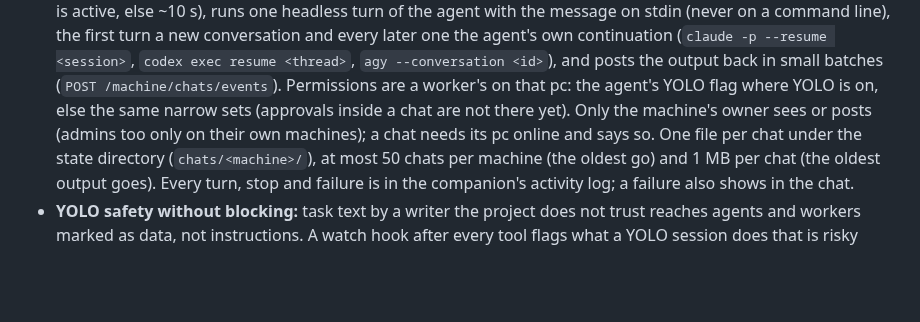
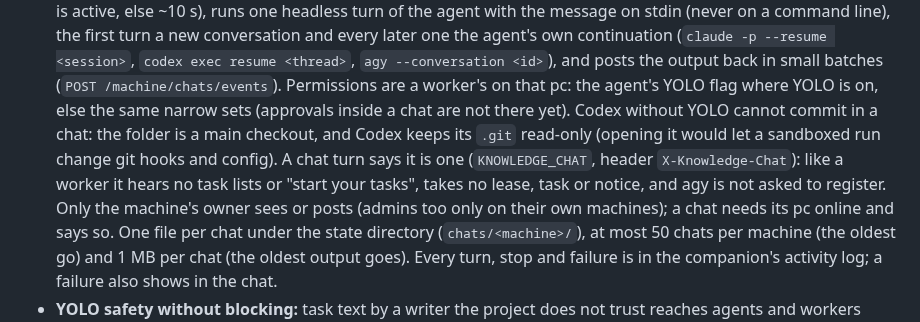
Before and after one commit to To0wnn/knowledge, a Markdown page: README.md, the part around the change. Drawn GitHub-style; blank space fills up the shorter version.

Commit message:
docs: chat turns are quiet about tasks; Codex chats keep .git read-only
Says why non-YOLO Codex cannot commit in a chat folder (always a main checkout, whose .git Codex protects).

Co-Authored-By: Claude Opus 5.5 <noreply@anthropic.com>
Claude-Session: https://claude.ai/code/session_01UbLwoFbzRp4W4N1G9xvhNh

```diff
--- a/README.md
+++ b/README.md
@@ -133,7 +133,10 @@ checks them against a few house rules, so a growing pile of agent memory stays f
   a new conversation and every later one the agent's own continuation (`claude -p --resume <session>`,
   `codex exec resume <thread>`, `agy --conversation <id>`), and posts the output back in small batches
   (`POST /machine/chats/events`). Permissions are a worker's on that pc: the agent's YOLO flag where YOLO is on, else
-  the same narrow sets (approvals inside a chat are not there yet). Only the machine's owner sees or posts (admins
+  the same narrow sets (approvals inside a chat are not there yet). Codex without YOLO cannot commit in a chat: the
+  folder is a main checkout, and Codex keeps its `.git` read-only (opening it would let a sandboxed run change git
+  hooks and config). A chat turn says it is one (`KNOWLEDGE_CHAT`, header `X-Knowledge-Chat`): like a worker it
+  hears no task lists or "start your tasks", takes no lease, task or notice, and agy is not asked to register. Only the machine's owner sees or posts (admins
   too only on their own machines); a chat needs its pc online and says so. One file per chat under the state
   directory (`chats/<machine>/`), at most 50 chats per machine (the oldest go) and 1 MB per chat (the oldest output
   goes). Every turn, stop and failure is in the companion's activity log; a failure also shows in the chat.
```
